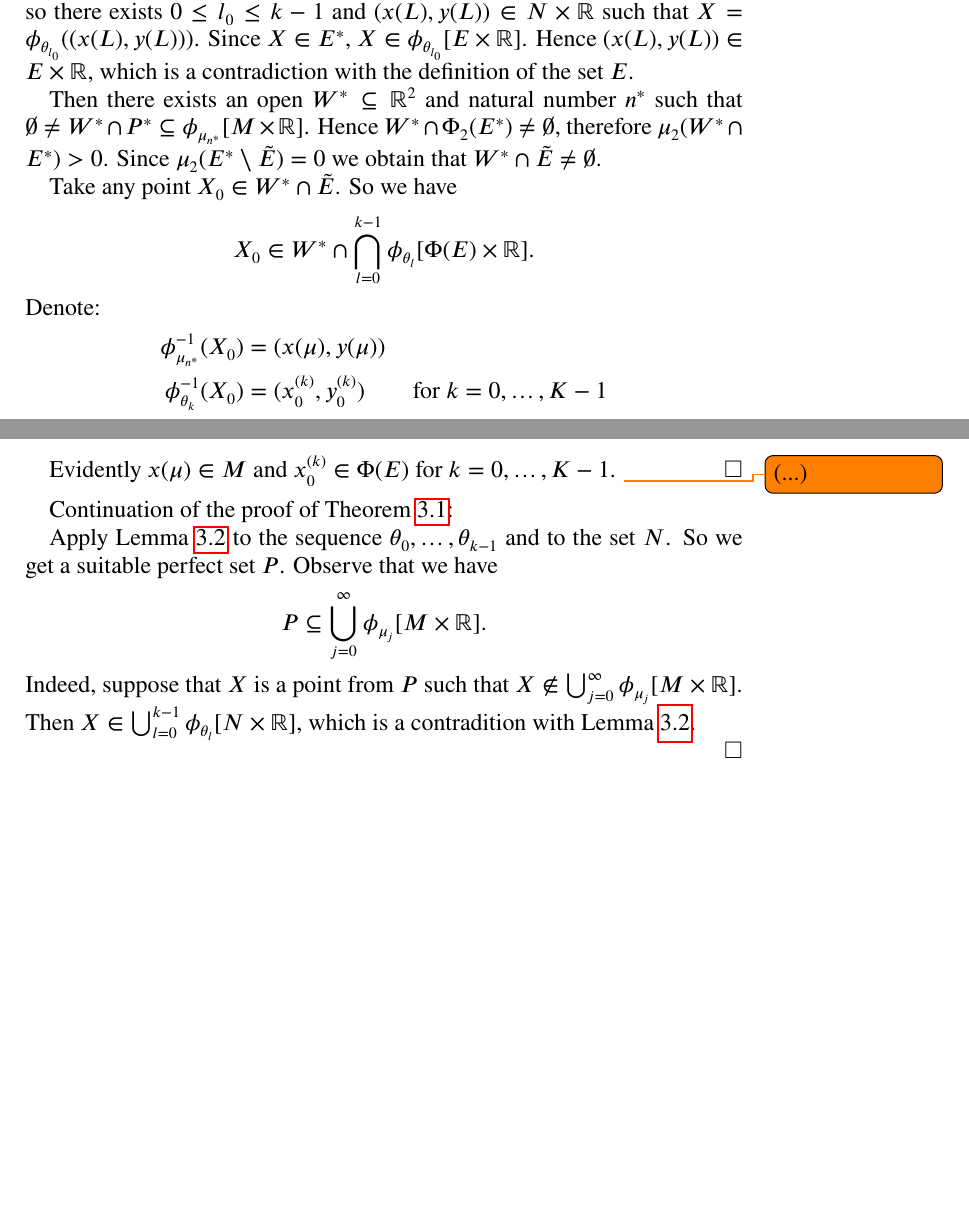
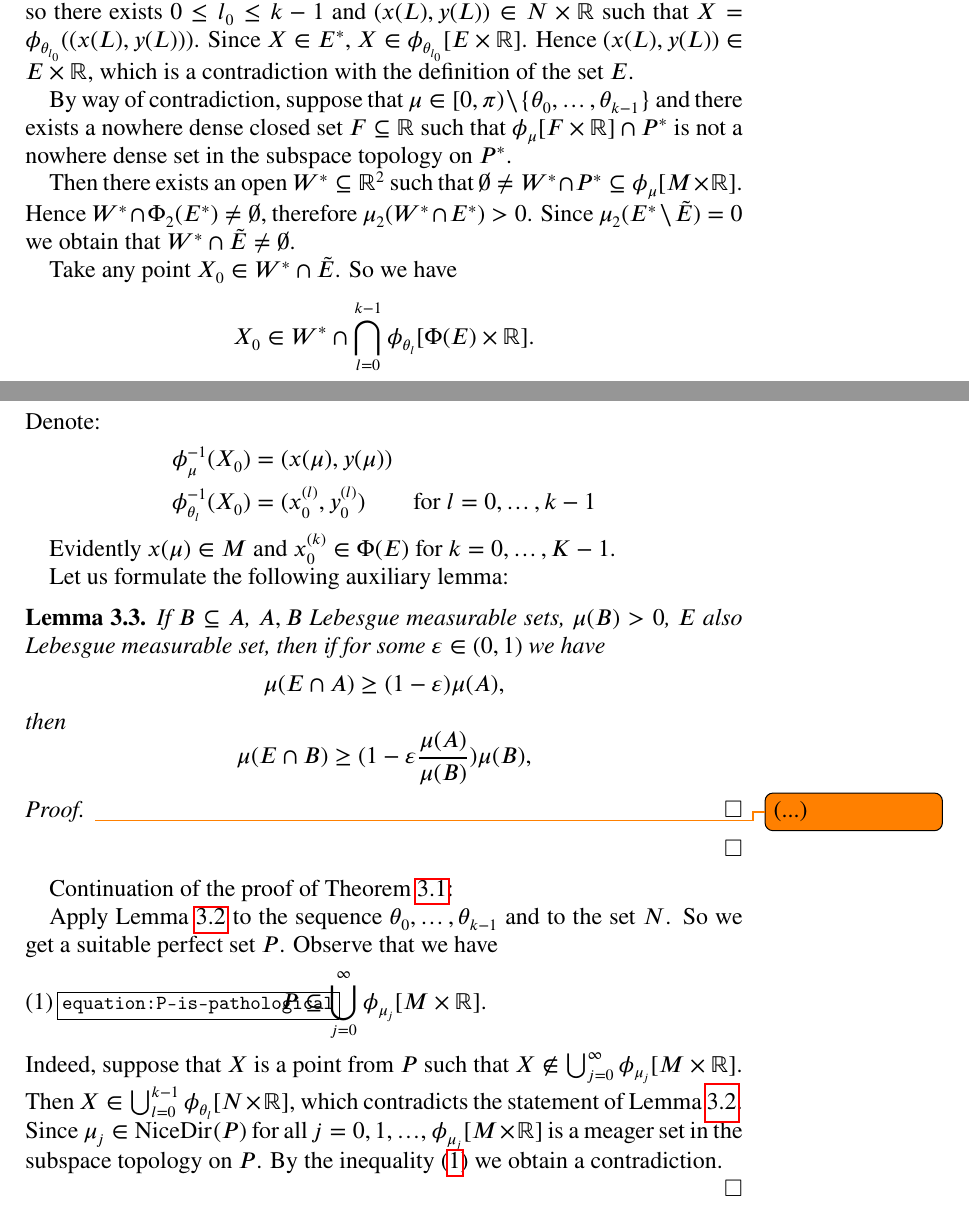
Before and after one commit to srod-prog-cwiczenia/Biezace_Wypieki, a LaTeX paper (Rotacje/rotacje.tex): two parts of pages 4 and 5 of 5, joined at a grey line, cut so that both start at the same text, the shorter picture padded with empty space. Compiled offline with pdfLaTeX.

Commit message:
Tylko sformułowanie lematu auxiliary w rotacje i parę przerówek tamże.

```diff
--- a/Rotacje/rotacje.tex
+++ b/Rotacje/rotacje.tex
@@ -539,10 +539,14 @@ Since $X \in E^*$, $X \in \phi_{\theta_{l_0}}[E \times \real]$.
 Hence $(x(L), y(L)) \in E \times \real$, which is a contradiction with
 the definition of the set $E$.
 
+By way of contradiction, suppose that
+$\mu \in [0, \pi) \setminus \lbrace \theta_0,\ldots,\theta_{k-1} \rbrace$
+and there exists a nowhere dense closed set $F \subseteq \real$
+such that $\phi_{\mu}[F \times \real] \cap P^*$ is not a nowhere dense
+set in the subspace topology on $P^*$.
 
-
-Then there exists an open $W^* \subseteq \real^2$ and natural number $n^*$
-such that $\emptyset \not= W^* \cap P^* \subseteq \phi_{\mu_{n^*}}[M \times \real]$.
+Then there exists an open $W^* \subseteq \real^2$
+such that $\emptyset \not= W^* \cap P^* \subseteq \phi_{\mu}[M \times \real]$.
 Hence $W^* \cap \Phi_2(E^*) \not= \emptyset$, therefore
 $\mu_2(W^* \cap E^*) > 0$. Since $\mu_2(E^* \setminus \tilde{E}) = 0$
 we obtain that $W^* \cap \tilde{E} \not= \emptyset$.
@@ -553,13 +557,31 @@ Take any point $X_0 \in W^* \cap \tilde{E}$. So we have
 \]
 Denote:
 \begin{align*}
-\phi^{-1}_{\mu_{n^*}}(X_0) &= (x(\mu), y(\mu)) \\
-\phi^{-1}_{\theta_k}(X_0) &= (x^{(k)}_0, y^{(k)}_0) \qquad \text{for }k = 0,\ldots, K-1
+\phi^{-1}_{\mu}(X_0) &= (x(\mu), y(\mu)) \\
+\phi^{-1}_{\theta_l}(X_0) &= (x^{(l)}_0, y^{(l)}_0) \qquad \text{for }l = 0,\ldots, k-1
 \end{align*}
 
 Evidently
 $x(\mu) \in M$ and $x^{(k)}_0 \in \Phi(E)$ for $k = 0, \ldots, K-1$.
-\todo{(...)}
+
+Let us formulate the following auxiliary lemma:
+\begin{lemma}
+  If $B \subseteq A$, $A, B$ Lebesgue measurable sets, $\mu(B) > 0$,
+  $E$ also Lebesgue measurable set, then if
+  for some $\varepsilon \in (0,1)$ we have
+  \[
+  \mu(E \cap A) \geq (1 - \varepsilon) \mu(A),
+\]
+then
+\[
+  \mu(E \cap B) \geq (1 - \varepsilon \frac{\mu(A)}{\mu(B)}) \mu(B),
+\]
+\end{lemma}
+\begin{proof}
+  \todo{(...)}
+\end{proof}
+
+
 \end{proof}
 
 Continuation of the proof of Theorem \ref{theorem:main}:
@@ -567,13 +589,17 @@ Continuation of the proof of Theorem \ref{theorem:main}:
 Apply Lemma \ref{lemma:main} to the sequence $\theta_0,\ldots,\theta_{k-1}$
 and to the set $N$. So we get a suitable perfect set $P$.
 Observe that we have
-\[
+\begin{equation}\label{equation:P-is-pathological}
   P \subseteq \bigcup_{j = 0}^\infty \phi_{\mu_j}[M \times \real].
-\]
+\end{equation}
 Indeed, suppose that $X$ is a point from $P$ such that
 $X \not\in \bigcup_{j = 0}^\infty \phi_{\mu_j}[M \times \real]$.
 Then $X \in \bigcup_{l = 0}^{k-1} \phi_{\theta_l}[N \times \real]$,
-which is a contradition with Lemma \ref{lemma:main}.
+which contradicts the statement of Lemma \ref{lemma:main}.
+Since $\mu_j \in \NICEDIRECTIONS(P)$ for all $j = 0,1,\ldots$,
+$\phi_{\mu_j}[M \times \real]$ is a meager set in the
+subspace topology on $P$. By the inequality (\ref{equation:P-is-pathological})
+we obtain a contradiction.
 
 \end{proof}
 %%%%%%%%%%%%%%%%%%%%%%%%%%%%%%%%%%%%%%%%%%%%%%%%%%%%%%%%%%%%%%%%%%%%%%%%%%%%%
```
Also changed, not shown: Rotacje/rotacje.tex (2 more changed lines).
